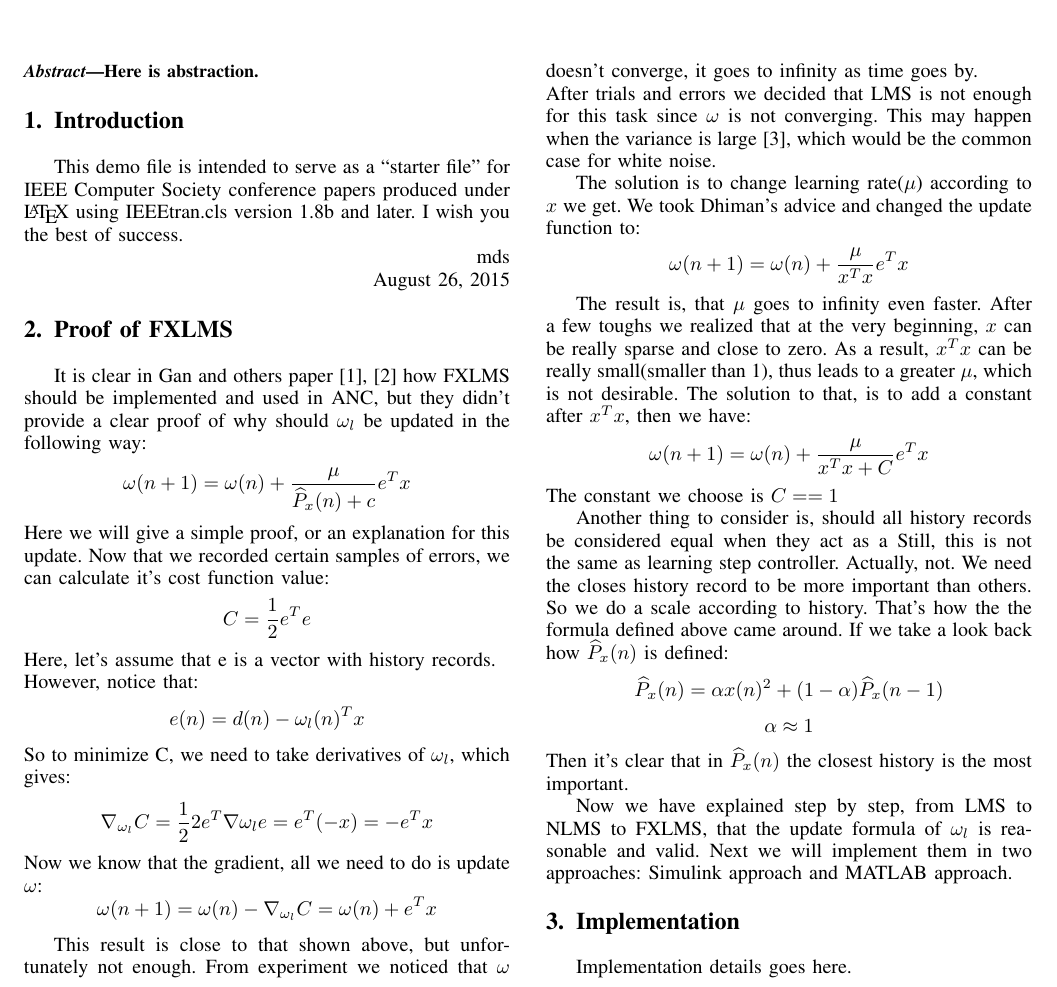
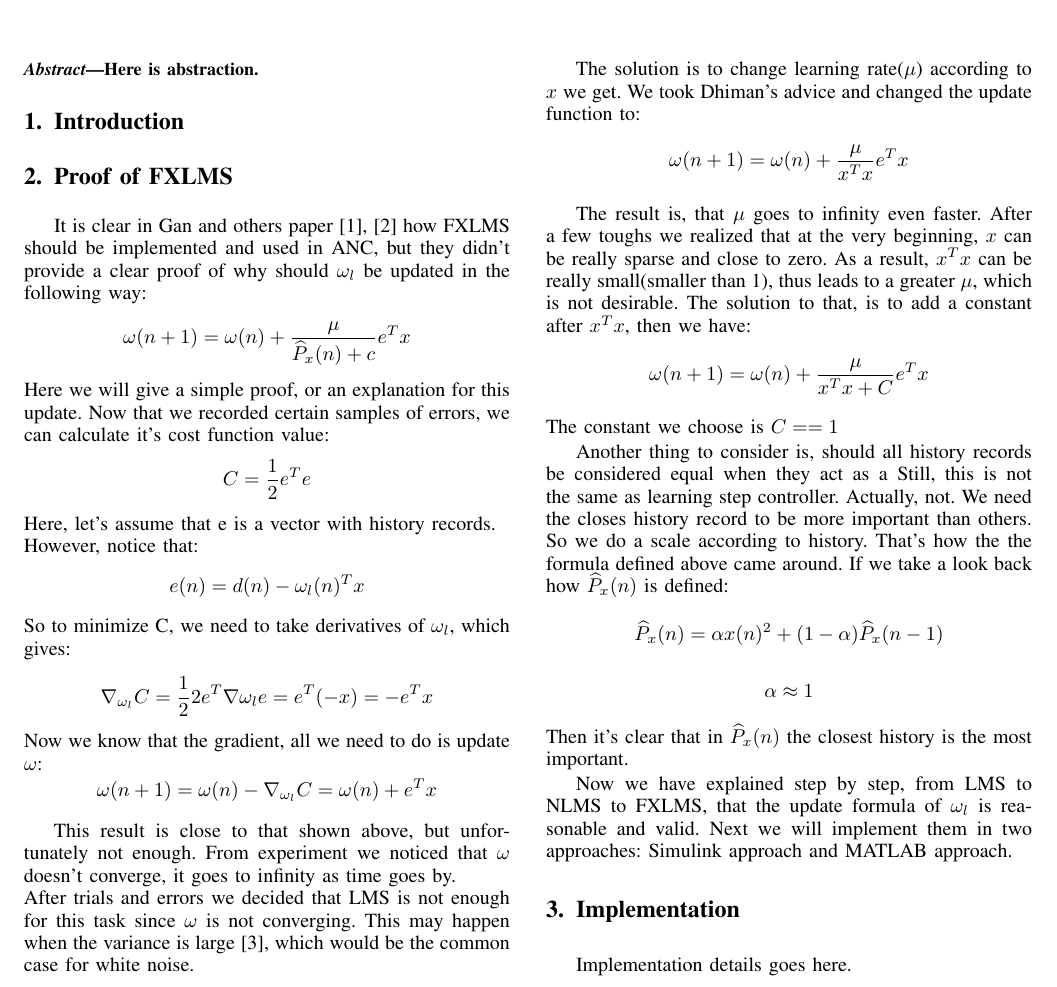
Before and after one commit to DataCorrupted/SS_Proj, a LaTeX paper (Report/bare_conf_compsoc.tex): part of page 1 of 2, cut so that both start at the same text. Compiled offline with pdfLaTeX; a missing font is replaced by an installed copy or a similar font; a LaTeX package or settings file that is missing is left out.

Commit message:
.
Signed-off-by: PeterRong <rongyy@shanghaitech.edu.cn>

```diff
--- a/Report/bare_conf_compsoc.tex
+++ b/Report/bare_conf_compsoc.tex
@@ -419,19 +419,8 @@ Here is abstraction.
 
 
 \section{Introduction}
-% no \IEEEPARstart
-This demo file is intended to serve as a ``starter file''
-for IEEE Computer Society conference papers produced under \LaTeX\ using
-IEEEtran.cls version 1.8b and later.
-% You must have at least 2 lines in the paragraph with the drop letter
-% (should never be an issue)
-I wish you the best of success.
 
-\hfill mds
-
-\hfill August 26, 2015
-
-%Porrf of FXLMS
+%Proof of FXLMS
 \section{Proof of FXLMS}
 
 	It is clear in Gan and others paper\cite{Gan2005Adaptive,Song2005Robust} how FXLMS should be implemented and used in ANC, but they didn't provide a clear proof of why should $\omega_l$ be updated in the following way:
```
Also changed, not shown: Report/bare_conf_compsoc.tex (17 more changed lines).
